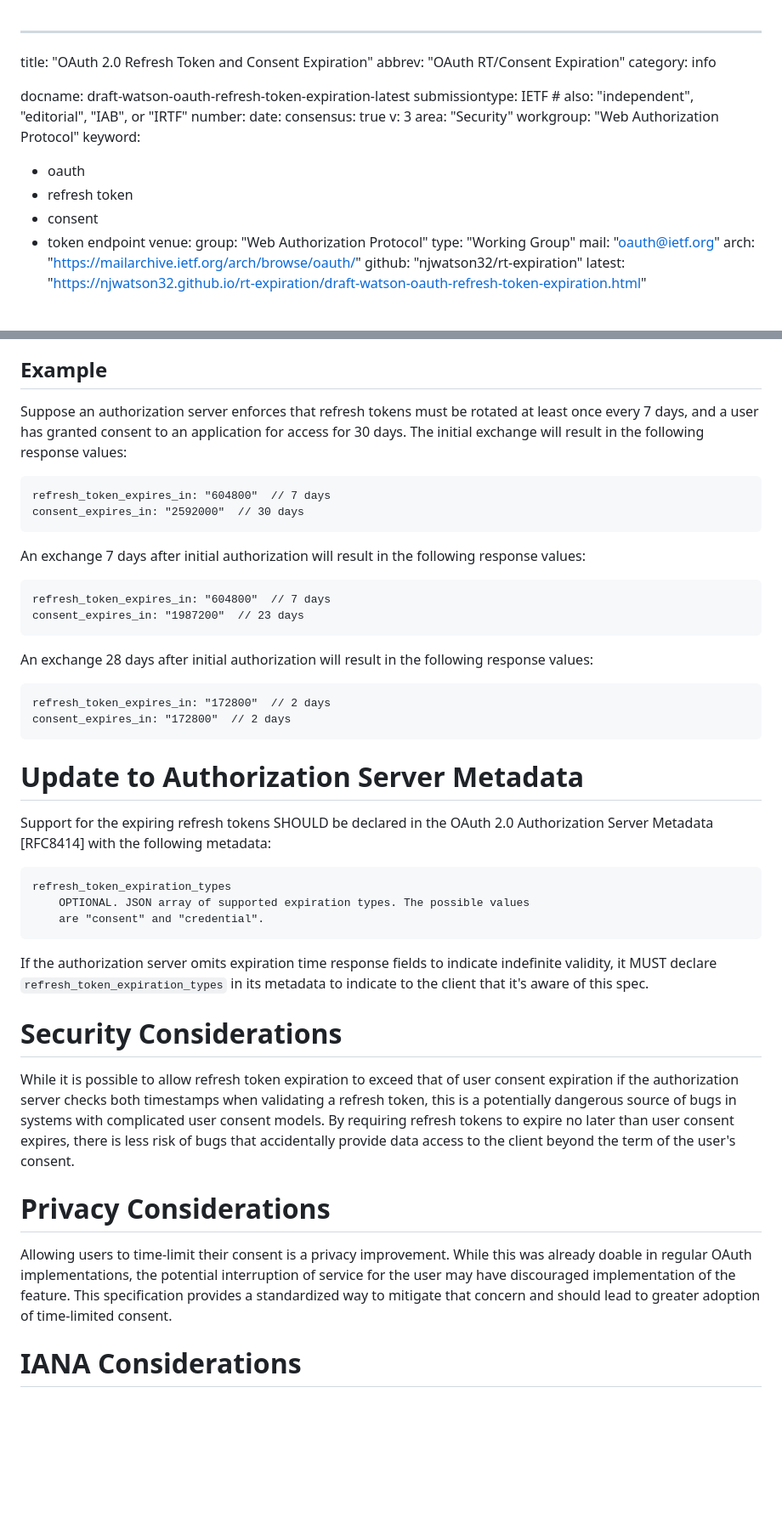
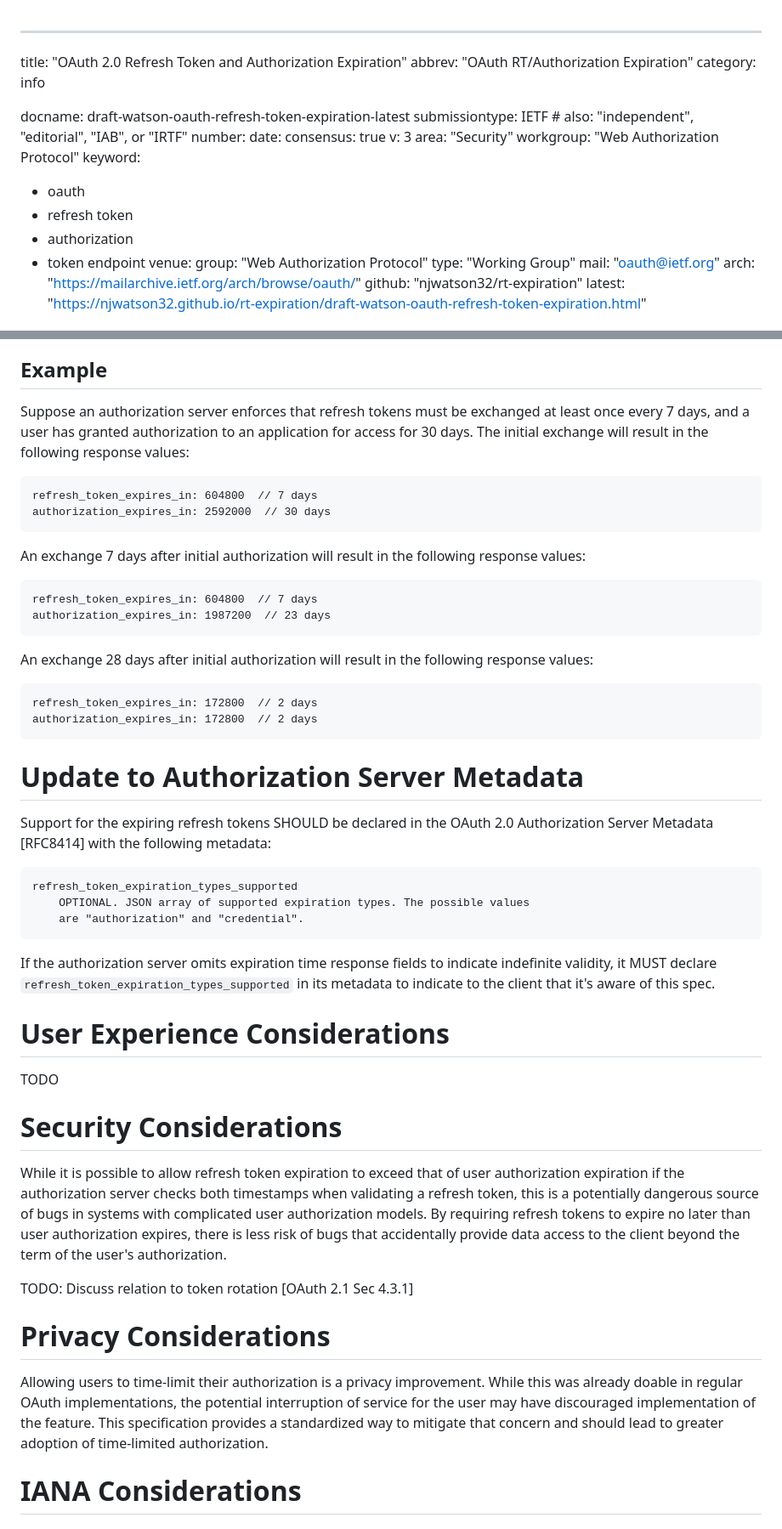
Before and after one commit to njwatson32/rt-expiration, a Markdown page: draft-watson-oauth-refresh-token-expiration.md, 2 parts joined by grey strips. Shown at 85% size. Drawn GitHub-style; blank space fills up the shorter version.

```diff
--- a/draft-watson-oauth-refresh-token-expiration.md
+++ b/draft-watson-oauth-refresh-token-expiration.md
@@ -1,6 +1,6 @@
 ---
-title: "OAuth 2.0 Refresh Token and Consent Expiration"
-abbrev: "OAuth RT/Consent Expiration"
+title: "OAuth 2.0 Refresh Token and Authorization Expiration"
+abbrev: "OAuth RT/Authorization Expiration"
 category: info
 
 docname: draft-watson-oauth-refresh-token-expiration-latest
@@ -14,7 +14,7 @@ workgroup: "Web Authorization Protocol"
 keyword:
  - oauth
  - refresh token
- - consent
+ - authorization
  - token endpoint
 venue:
   group: "Web Authorization Protocol"
@@ -154,25 +173,25 @@ SHOULD start a new authorization grant flow.
 
 ## Example
 
-Suppose an authorization server enforces that refresh tokens must be rotated at
-least once every 7 days, and a user has granted consent to an application for
-access for 30 days. The initial exchange will result in the following response
-values:
+Suppose an authorization server enforces that refresh tokens must be exchanged
+at least once every 7 days, and a user has granted authorization to an
+application for access for 30 days. The initial exchange will result in the
+following response values:
 
-    refresh_token_expires_in: "604800"  // 7 days
-    consent_expires_in: "2592000"  // 30 days
+    refresh_token_expires_in: 604800  // 7 days
+    authorization_expires_in: 2592000  // 30 days
 
 An exchange 7 days after initial authorization will result in the following
 response values:
 
-    refresh_token_expires_in: "604800"  // 7 days
-    consent_expires_in: "1987200"  // 23 days
+    refresh_token_expires_in: 604800  // 7 days
+    authorization_expires_in: 1987200  // 23 days
 
 An exchange 28 days after initial authorization will result in the following
 response values:
 
-    refresh_token_expires_in: "172800"  // 2 days
-    consent_expires_in: "172800"  // 2 days
+    refresh_token_expires_in: 172800  // 2 days
+    authorization_expires_in: 172800  // 2 days
 
 # Update to Authorization Server Metadata
 
@@ -180,31 +199,37 @@ Support for the expiring refresh tokens SHOULD be declared in the
 OAuth 2.0 Authorization Server Metadata [RFC8414] with the following
 metadata:
 
-    refresh_token_expiration_types
+    refresh_token_expiration_types_supported
         OPTIONAL. JSON array of supported expiration types. The possible values
-        are "consent" and "credential".
+        are "authorization" and "credential".
 
 If the authorization server omits expiration time response fields to indicate
-indefinite validity, it MUST declare `refresh_token_expiration_types` in its
-metadata to indicate to the client that it's aware of this spec.
+indefinite validity, it MUST declare `refresh_token_expiration_types_supported`
+in its metadata to indicate to the client that it's aware of this spec.
+
+# User Experience Considerations
+
+TODO
 
 # Security Considerations
 
-While it is possible to allow refresh token expiration to exceed
-that of user consent expiration if the authorization server checks both
-timestamps when validating a refresh token, this is a potentially dangerous
-source of bugs in systems with complicated user consent models. By requiring
-refresh tokens to expire no later than user consent expires, there is less risk
-of bugs that accidentally provide data access to the client beyond the term of
-the user's consent.
+While it is possible to allow refresh token expiration to exceed that of user
+authorization expiration if the authorization server checks both timestamps when
+validating a refresh token, this is a potentially dangerous source of bugs in
+systems with complicated user authorization models. By requiring refresh tokens
+to expire no later than user authorization expires, there is less risk of bugs
+that accidentally provide data access to the client beyond the term of the
+user's authorization.
+
+TODO: Discuss relation to token rotation [OAuth 2.1 Sec 4.3.1]
 
 # Privacy Considerations
 
-Allowing users to time-limit their consent is a privacy improvement. While this
-was already doable in regular OAuth implementations, the potential interruption
-of service for the user may have discouraged implementation of the feature. This
-specification provides a standardized way to mitigate that concern and should
-lead to greater adoption of time-limited consent.
+Allowing users to time-limit their authorization is a privacy improvement. While
+this was already doable in regular OAuth implementations, the potential
+interruption of service for the user may have discouraged implementation of the
+feature. This specification provides a standardized way to mitigate that concern
+and should lead to greater adoption of time-limited authorization.
 
 # IANA Considerations
 
```
Also changed, not shown: other parts of draft-watson-oauth-refresh-token-expiration.md (+52 -33 lines).
